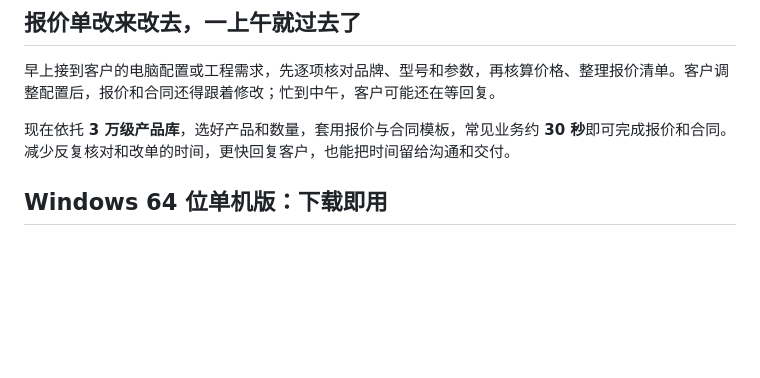
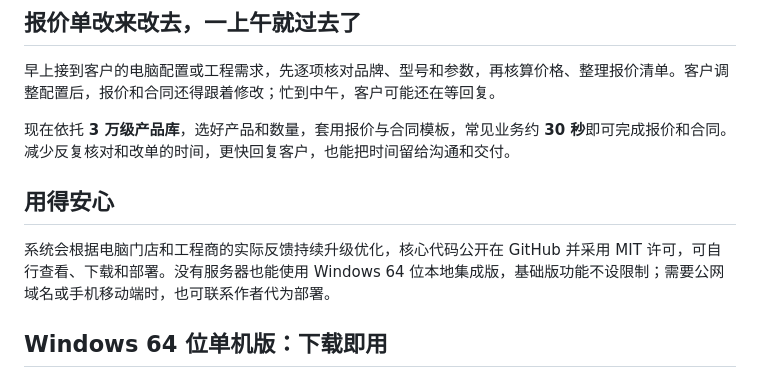
Before and after one commit to kaier0922/myerp, a Markdown page: README.md, the part around the change. GitHub-like rendering; blank space fills up the shorter version.

Commit message:
docs: reassure users about support and deployment options

```diff
--- a/README.md
+++ b/README.md
@@ -11,6 +11,10 @@
 早上接到客户的电脑配置或工程需求，先逐项核对品牌、型号和参数，再核算价格、整理报价清单。客户调整配置后，报价和合同还得跟着修改；忙到中午，客户可能还在等回复。
 
 现在依托 **3 万级产品库**，选好产品和数量，套用报价与合同模板，常见业务约 **30 秒**即可完成报价和合同。减少反复核对和改单的时间，更快回复客户，也能把时间留给沟通和交付。
+
+## 用得安心
+
+系统会根据电脑门店和工程商的实际反馈持续升级优化，核心代码公开在 GitHub 并采用 MIT 许可，可自行查看、下载和部署。没有服务器也能使用 Windows 64 位本地集成版，基础版功能不设限制；需要公网域名或手机移动端时，也可联系作者代为部署。
 
 ## Windows 64 位单机版：下载即用
 
```
